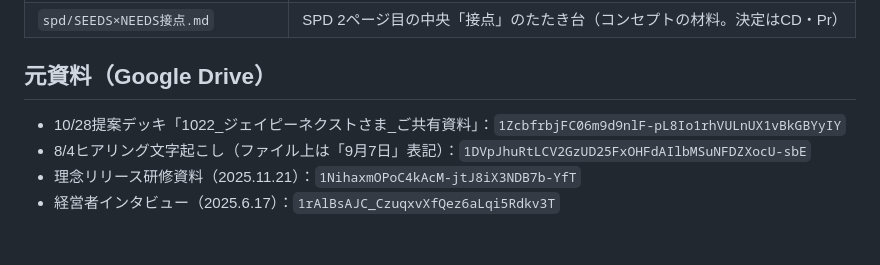
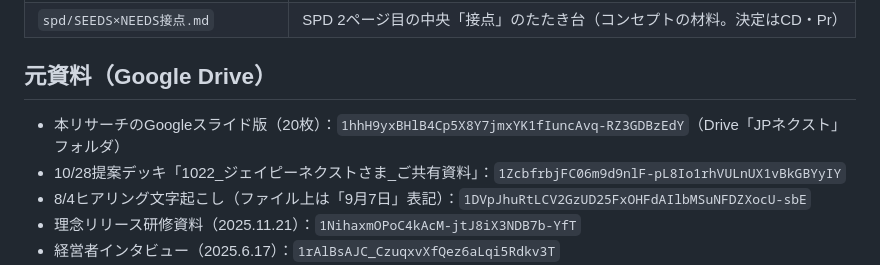
Before and after one commit to tatatatachan/claude, a Markdown page: jpnext/README.md, the part around the change. GitHub-like rendering; blank space fills up the shorter version.

Commit message:
JPネクスト：READMEにGoogleスライド版リサーチのリンクを追記
Co-Authored-By: Claude Fable 5.1 <noreply@anthropic.com>
Claude-Session: https://claude.ai/code/session_01WxXWnahysyWCx8yjN4DBD6

```diff
--- a/jpnext/README.md
+++ b/jpnext/README.md
@@ -23,6 +23,7 @@
 | `spd/SEEDS×NEEDS接点.md` | SPD 2ページ目の中央「接点」のたたき台（コンセプトの材料。決定はCD・Pr） |
 
 ## 元資料（Google Drive）
+- 本リサーチのGoogleスライド版（20枚）：`1hhH9yxBHlB4Cp5X8Y7jmxYK1fIuncAvq-RZ3GDBzEdY`（Drive「JPネクスト」フォルダ）
 - 10/28提案デッキ「1022_ジェイピーネクストさま_ご共有資料」：`1ZcbfrbjFC06m9d9nlF-pL8Io1rhVULnUX1vBkGBYyIY`
 - 8/4ヒアリング文字起こし（ファイル上は「9月7日」表記）：`1DVpJhuRtLCV2GzUD25FxOHFdAIlbMSuNFDZXocU-sbE`
 - 理念リリース研修資料（2025.11.21）：`1NihaxmOPoC4kAcM-jtJ8iX3NDB7b-YfT`
```
